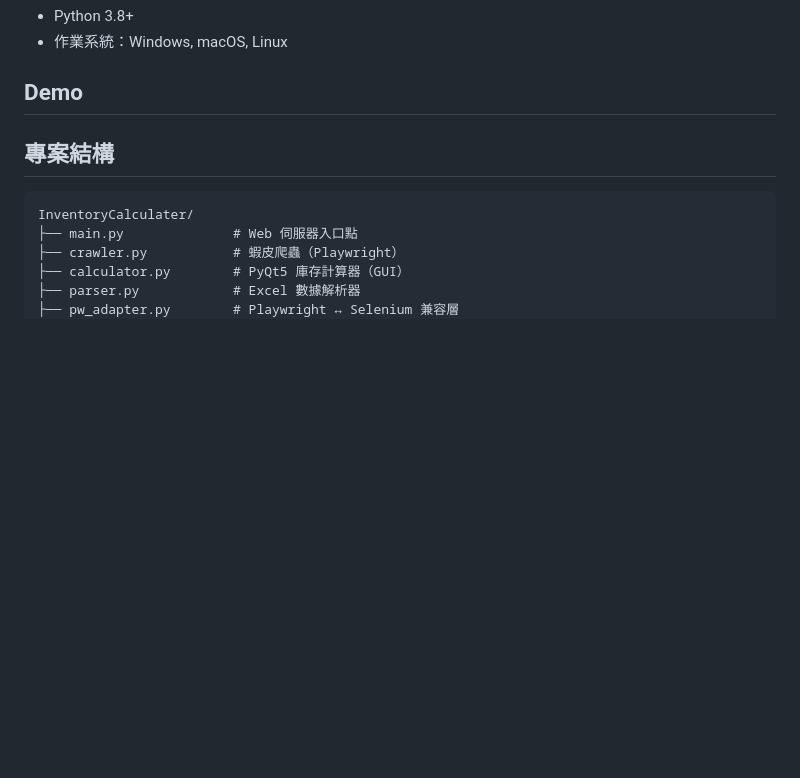
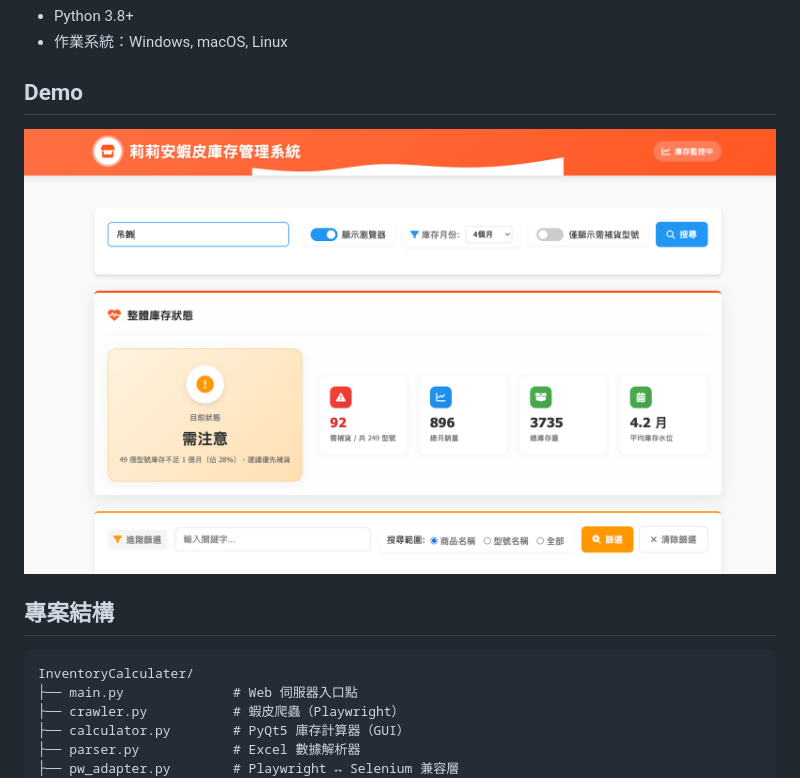
Before and after one commit to paulkuo123/InventoryCalculator, a Markdown page: README.md, the part around the change. Drawn GitHub-style; blank space fills up the shorter version.

```diff
--- a/README.md
+++ b/README.md
@@ -91,6 +91,7 @@ python build.py
 
 ## Demo
 
+![image](images/main.png)
 
 ## 專案結構
 
```
